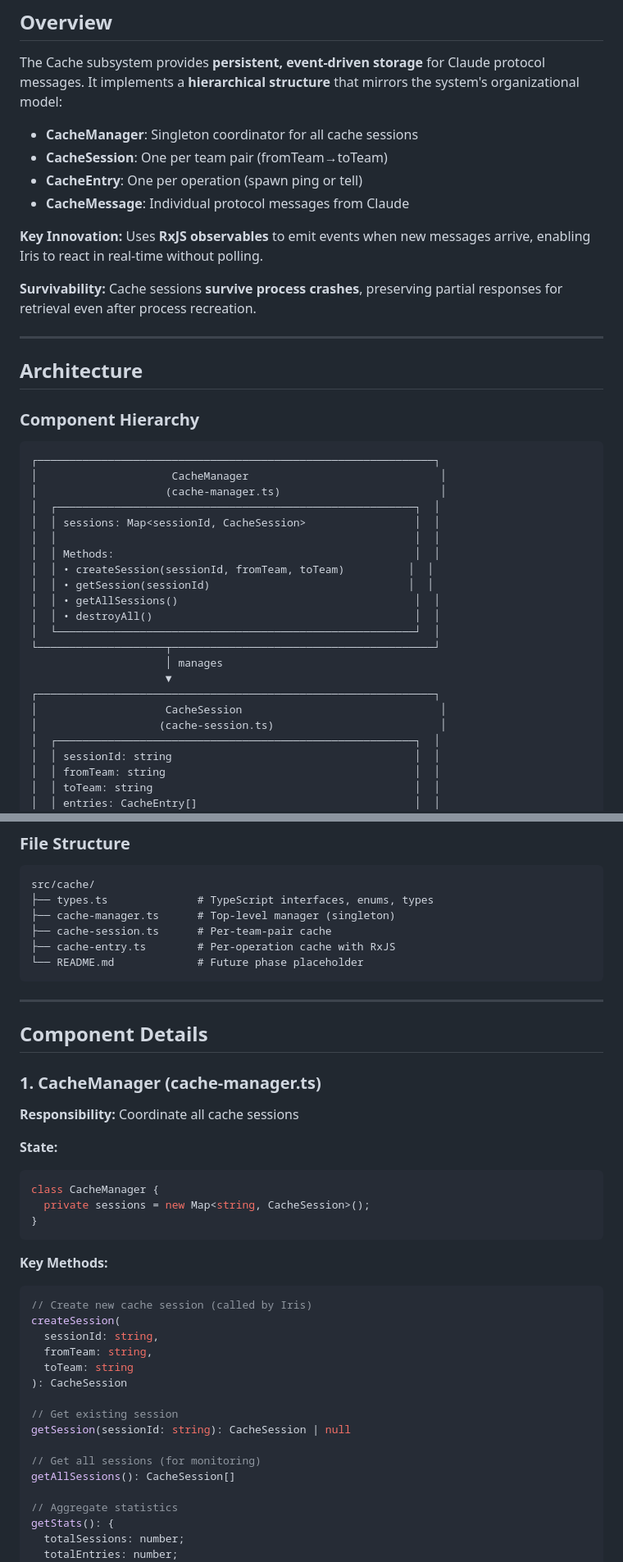
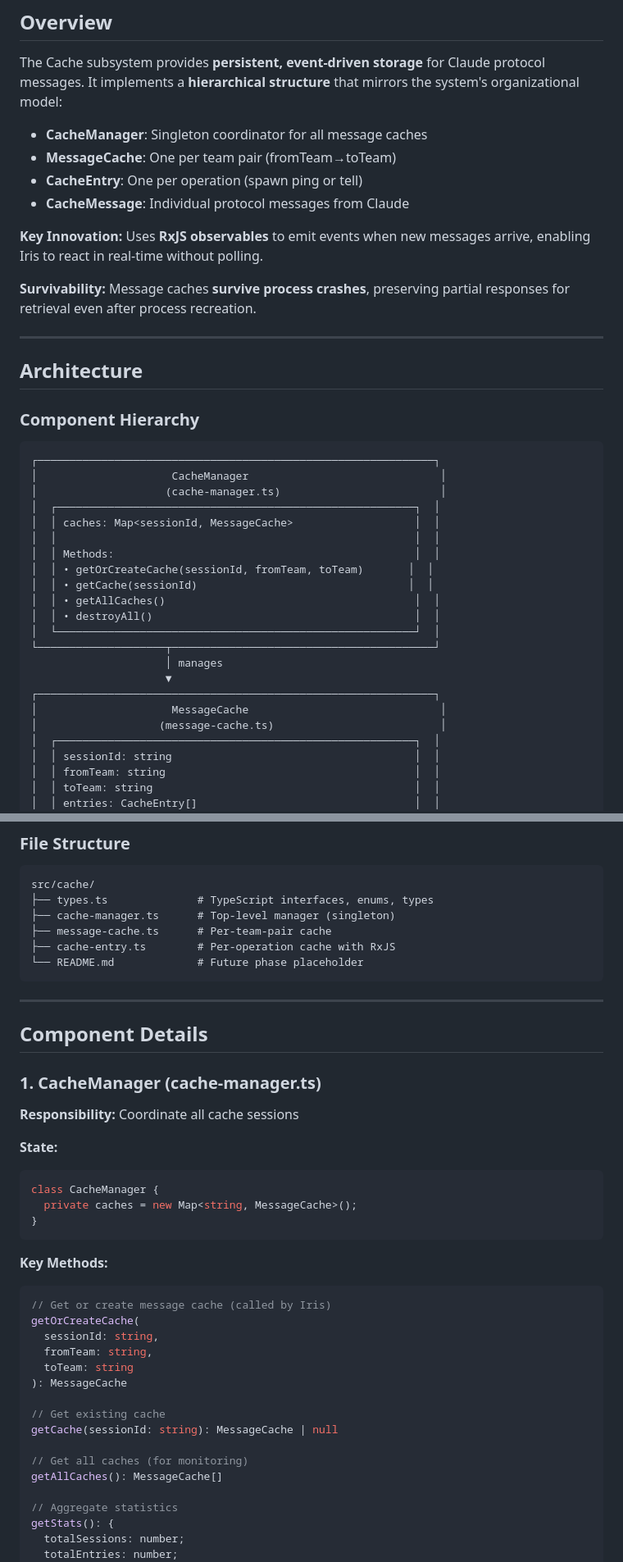
Before and after one commit to jenova-marie/iris-mcp, a Markdown page: docs/CACHE.md, 2 parts joined by grey strips. Shown at 82% size. Rendered like a GitHub page.

````diff
--- a/docs/CACHE.md
+++ b/docs/CACHE.md
@@ -22,14 +22,14 @@
 
 The Cache subsystem provides **persistent, event-driven storage** for Claude protocol messages. It implements a **hierarchical structure** that mirrors the system's organizational model:
 
-- **CacheManager**: Singleton coordinator for all cache sessions
-- **CacheSession**: One per team pair (fromTeam→toTeam)
+- **CacheManager**: Singleton coordinator for all message caches
+- **MessageCache**: One per team pair (fromTeam→toTeam)
 - **CacheEntry**: One per operation (spawn ping or tell)
 - **CacheMessage**: Individual protocol messages from Claude
 
 **Key Innovation:** Uses **RxJS observables** to emit events when new messages arrive, enabling Iris to react in real-time without polling.
 
-**Survivability:** Cache sessions **survive process crashes**, preserving partial responses for retrieval even after process recreation.
+**Survivability:** Message caches **survive process crashes**, preserving partial responses for retrieval even after process recreation.
 
 ---
 
@@ -42,20 +42,20 @@ The Cache subsystem provides **persistent, event-driven storage** for Claude pro
 │                     CacheManager                              │
 │                    (cache-manager.ts)                         │
 │  ┌────────────────────────────────────────────────────────┐  │
-│  │ sessions: Map<sessionId, CacheSession>                 │  │
+│  │ caches: Map<sessionId, MessageCache>                   │  │
 │  │                                                        │  │
 │  │ Methods:                                               │  │
-│  │ • createSession(sessionId, fromTeam, toTeam)          │  │
-│  │ • getSession(sessionId)                               │  │
-│  │ • getAllSessions()                                     │  │
+│  │ • getOrCreateCache(sessionId, fromTeam, toTeam)       │  │
+│  │ • getCache(sessionId)                                 │  │
+│  │ • getAllCaches()                                       │  │
 │  │ • destroyAll()                                         │  │
 │  └────────────────────────────────────────────────────────┘  │
 └────────────────────┬─────────────────────────────────────────┘
                      │ manages
                      ▼
 ┌──────────────────────────────────────────────────────────────┐
-│                    CacheSession                               │
-│                   (cache-session.ts)                          │
+│                     MessageCache                              │
+│                   (message-cache.ts)                          │
 │  ┌────────────────────────────────────────────────────────┐  │
 │  │ sessionId: string                                      │  │
 │  │ fromTeam: string                                       │  │
@@ -118,7 +118,7 @@ The Cache subsystem provides **persistent, event-driven storage** for Claude pro
 src/cache/
 ├── types.ts              # TypeScript interfaces, enums, types
 ├── cache-manager.ts      # Top-level manager (singleton)
-├── cache-session.ts      # Per-team-pair cache
+├── message-cache.ts      # Per-team-pair cache
 ├── cache-entry.ts        # Per-operation cache with RxJS
 └── README.md             # Future phase placeholder
 ```
@@ -134,25 +134,25 @@ src/cache/
 **State:**
 ```typescript
 class CacheManager {
-  private sessions = new Map<string, CacheSession>();
+  private caches = new Map<string, MessageCache>();
 }
 ```
 
 **Key Methods:**
 
 ```typescript
-// Create new cache session (called by Iris)
-createSession(
+// Get or create message cache (called by Iris)
+getOrCreateCache(
   sessionId: string,
   fromTeam: string,
   toTeam: string
-): CacheSession
+): MessageCache
 
-// Get existing session
-getSession(sessionId: string): CacheSession | null
+// Get existing cache
+getCache(sessionId: string): MessageCache | null
 
-// Get all sessions (for monitoring)
-getAllSessions(): CacheSession[]
+// Get all caches (for monitoring)
+getAllCaches(): MessageCache[]
 
 // Aggregate statistics
 getStats(): {
````
Also changed, not shown: other parts of docs/CACHE.md (+48 -51 lines), docs/ARCHITECTURE.md (+12 -12 lines), docs/NOMENCLATURE.md (+3 -3 lines).
